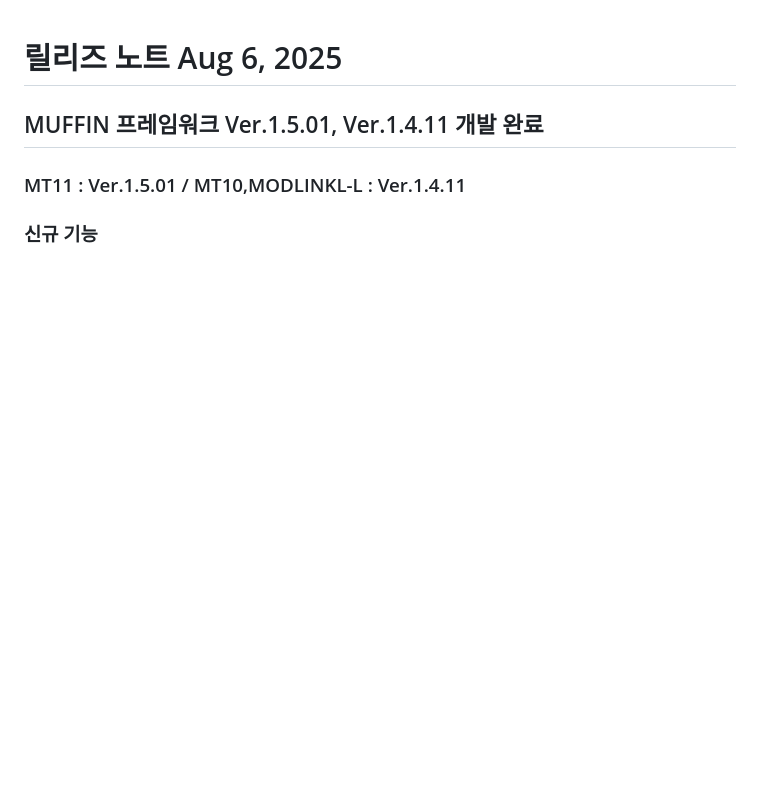
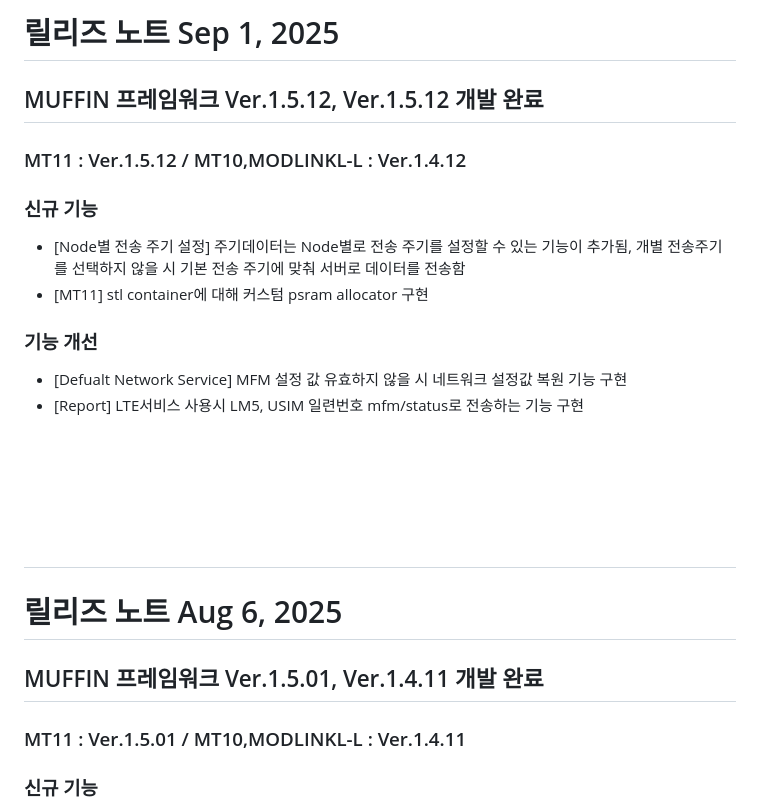
Before and after one commit to GosoGB/AAS_Dev, a Markdown page: README.md, the part around the change. Drawn GitHub-style; blank space fills up the shorter version.

```diff
--- a/README.md
+++ b/README.md
@@ -1,3 +1,13 @@
+# 릴리즈 노트 Sep 1, 2025
+## MUFFIN 프레임워크 Ver.1.5.12, Ver.1.5.12 개발 완료
+### MT11 : Ver.1.5.12 / MT10,MODLINKL-L : Ver.1.4.12
+### 신규 기능
+  - [Node별 전송 주기 설정] 주기데이터는 Node별로 전송 주기를 설정할 수 있는 기능이 추가됨, 개별 전송주기를 선택하지 않을 시 기본 전송 주기에 맞춰 서버로 데이터를 전송함
+  - [MT11] stl container에 대해 커스텀 psram allocator 구현
+### 기능 개선
+  - [Defualt Network Service] MFM 설정 값 유효하지 않을 시 네트워크 설정값 복원 기능 구현
+  - [Report] LTE서비스 사용시 LM5, USIM 일련번호 mfm/status로 전송하는 기능 구현
+# <br><br><br>
 # 릴리즈 노트 Aug 6, 2025
 ## MUFFIN 프레임워크 Ver.1.5.01, Ver.1.4.11 개발 완료
 ### MT11 : Ver.1.5.01 / MT10,MODLINKL-L : Ver.1.4.11
```
